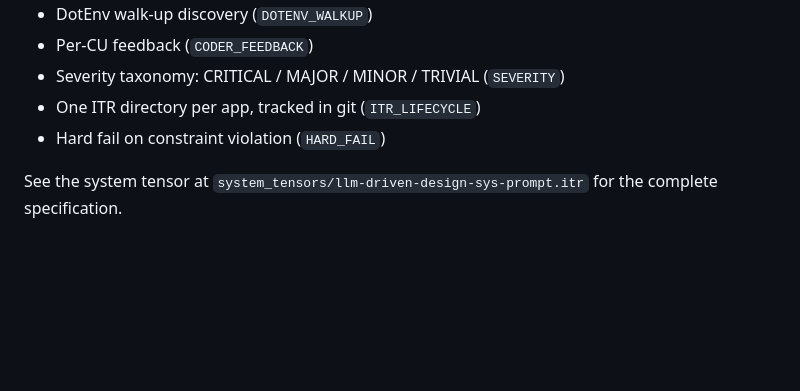
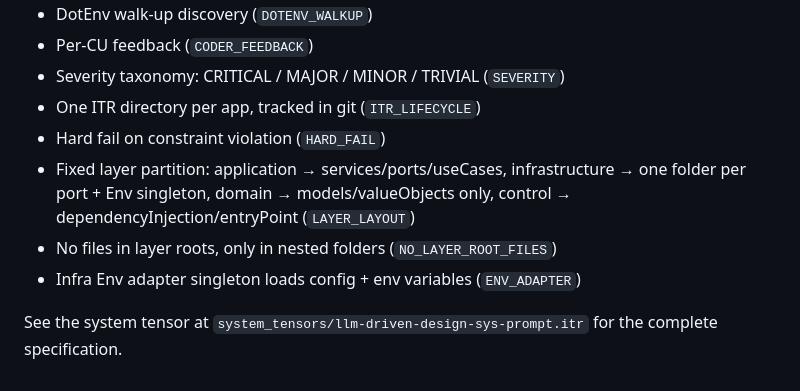
Before and after one commit to CCathlete/newspipe, a Markdown page: .LLMDD/instructions/architecture.md, the part around the change. Rendered like a GitHub page; blank space fills up the shorter version.

Commit message:
update: architecture.md with layer layout demands and constraints

```diff
--- a/.LLMDD/instructions/architecture.md
+++ b/.LLMDD/instructions/architecture.md
@@ -119,6 +119,12 @@ Each CU frame is compiled by `itr-compiler` from CU content + baseline DTR.
 - Severity taxonomy: CRITICAL / MAJOR / MINOR / TRIVIAL (`SEVERITY`)
 - One ITR directory per app, tracked in git (`ITR_LIFECYCLE`)
 - Hard fail on constraint violation (`HARD_FAIL`)
+- Fixed layer partition: application → services/ports/useCases,
+  infrastructure → one folder per port + Env singleton,
+  domain → models/valueObjects only,
+  control → dependencyInjection/entryPoint (`LAYER_LAYOUT`)
+- No files in layer roots, only in nested folders (`NO_LAYER_ROOT_FILES`)
+- Infra Env adapter singleton loads config + env variables (`ENV_ADAPTER`)
 
 See the system tensor at `system_tensors/llm-driven-design-sys-prompt.itr` for
 the complete specification.
```
